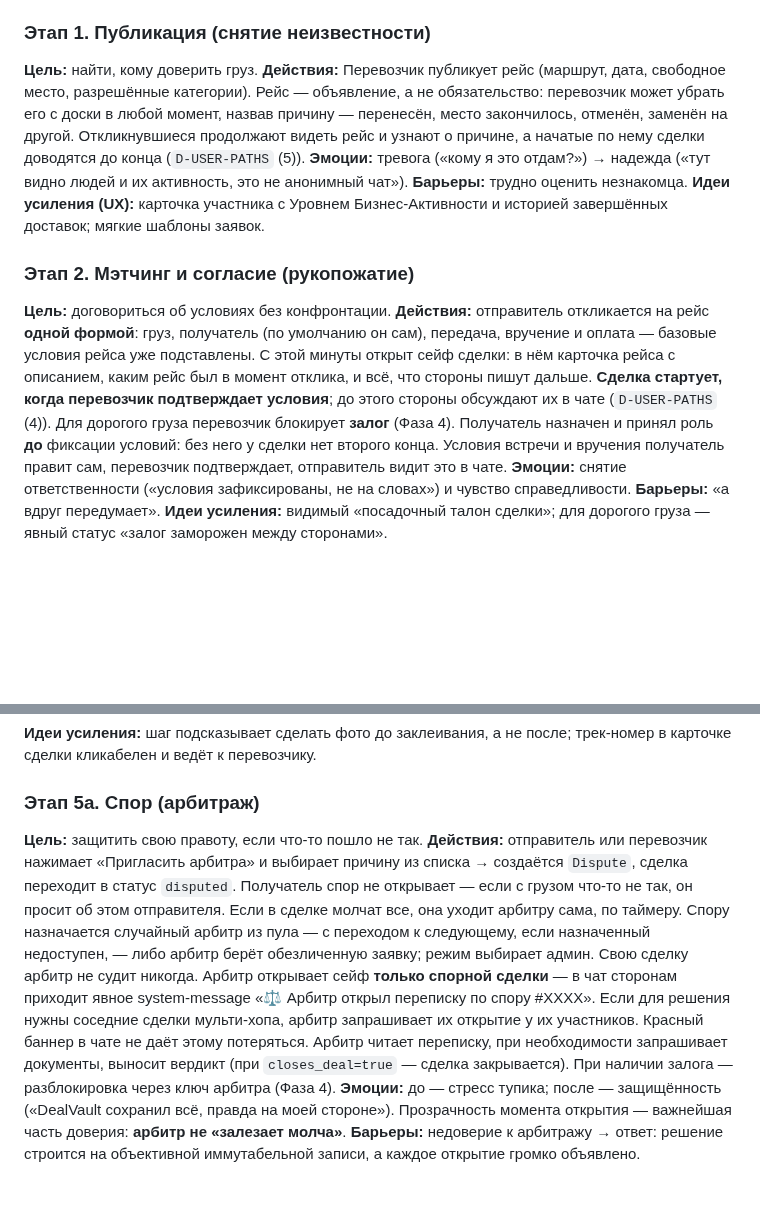
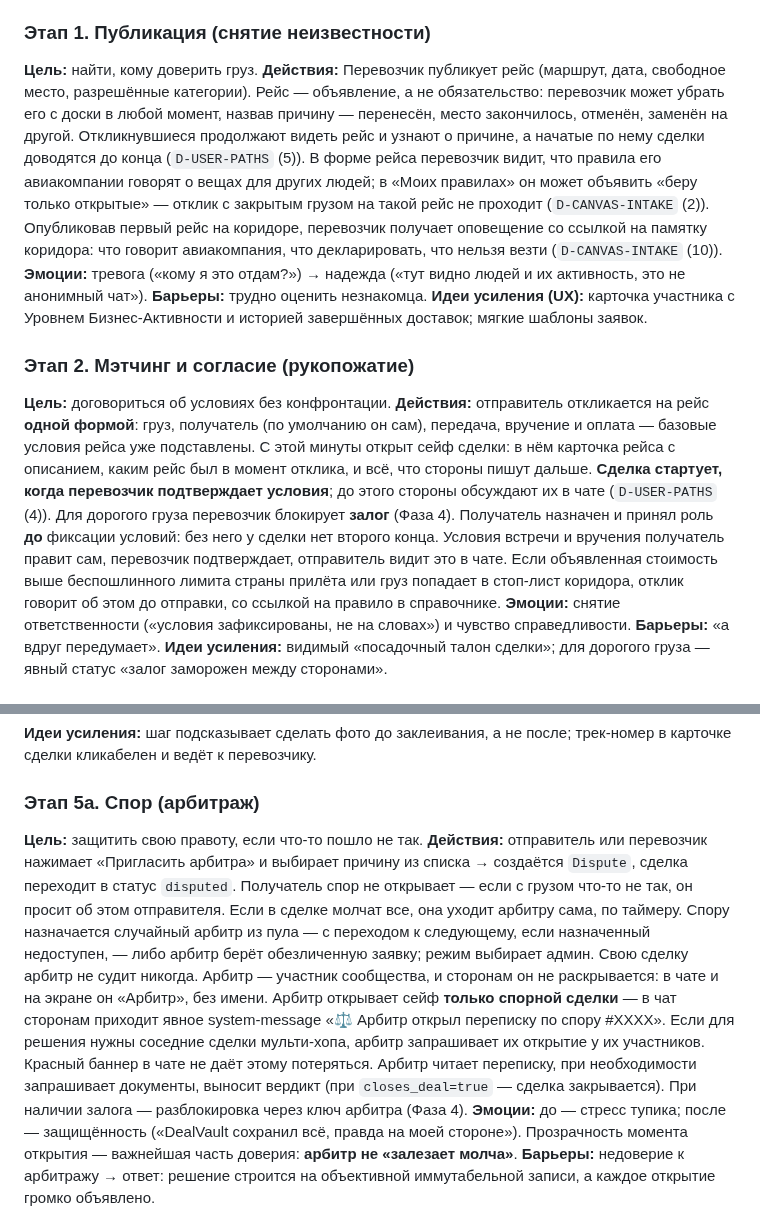
Before and after one commit to Azzot88/Vimana, a Markdown page: PRD/USERJOURNEY.md, 2 parts joined by grey strips. GitHub-like rendering; blank space fills up the shorter version.

```diff
--- a/PRD/USERJOURNEY.md
+++ b/PRD/USERJOURNEY.md
@@ -66,14 +66,14 @@
 
 ### Этап 1. Публикация (снятие неизвестности)
 **Цель:** найти, кому доверить груз.
-**Действия:** Перевозчик публикует рейс (маршрут, дата, свободное место, разрешённые категории). Рейс — объявление, а не обязательство: перевозчик может убрать его с доски в любой момент, назвав причину — перенесён, место закончилось, отменён, заменён на другой. Откликнувшиеся продолжают видеть рейс и узнают о причине, а начатые по нему сделки доводятся до конца (`D-USER-PATHS` (5)).
+**Действия:** Перевозчик публикует рейс (маршрут, дата, свободное место, разрешённые категории). Рейс — объявление, а не обязательство: перевозчик может убрать его с доски в любой момент, назвав причину — перенесён, место закончилось, отменён, заменён на другой. Откликнувшиеся продолжают видеть рейс и узнают о причине, а начатые по нему сделки доводятся до конца (`D-USER-PATHS` (5)). В форме рейса перевозчик видит, что правила его авиакомпании говорят о вещах для других людей; в «Моих правилах» он может объявить «беру только открытые» — отклик с закрытым грузом на такой рейс не проходит (`D-CANVAS-INTAKE` (2)). Опубликовав первый рейс на коридоре, перевозчик получает оповещение со ссылкой на памятку коридора: что говорит авиакомпания, что декларировать, что нельзя везти (`D-CANVAS-INTAKE` (10)).
 **Эмоции:** тревога («кому я это отдам?») → надежда («тут видно людей и их активность, это не анонимный чат»).
 **Барьеры:** трудно оценить незнакомца.
 **Идеи усиления (UX):** карточка участника с Уровнем Бизнес-Активности и историей завершённых доставок; мягкие шаблоны заявок.
 
 ### Этап 2. Мэтчинг и согласие (рукопожатие)
 **Цель:** договориться об условиях без конфронтации.
-**Действия:** отправитель откликается на рейс **одной формой**: груз, получатель (по умолчанию он сам), передача, вручение и оплата — базовые условия рейса уже подставлены. С этой минуты открыт сейф сделки: в нём карточка рейса с описанием, каким рейс был в момент отклика, и всё, что стороны пишут дальше. **Сделка стартует, когда перевозчик подтверждает условия**; до этого стороны обсуждают их в чате (`D-USER-PATHS` (4)). Для дорогого груза перевозчик блокирует **залог** (Фаза 4). Получатель назначен и принял роль **до** фиксации условий: без него у сделки нет второго конца. Условия встречи и вручения получатель правит сам, перевозчик подтверждает, отправитель видит это в чате.
+**Действия:** отправитель откликается на рейс **одной формой**: груз, получатель (по умолчанию он сам), передача, вручение и оплата — базовые условия рейса уже подставлены. С этой минуты открыт сейф сделки: в нём карточка рейса с описанием, каким рейс был в момент отклика, и всё, что стороны пишут дальше. **Сделка стартует, когда перевозчик подтверждает условия**; до этого стороны обсуждают их в чате (`D-USER-PATHS` (4)). Для дорогого груза перевозчик блокирует **залог** (Фаза 4). Получатель назначен и принял роль **до** фиксации условий: без него у сделки нет второго конца. Условия встречи и вручения получатель правит сам, перевозчик подтверждает, отправитель видит это в чате. Если объявленная стоимость выше беспошлинного лимита страны прилёта или груз попадает в стоп-лист коридора, отклик говорит об этом до отправки, со ссылкой на правило в справочнике.
 **Эмоции:** снятие ответственности («условия зафиксированы, не на словах») и чувство справедливости.
 **Барьеры:** «а вдруг передумает».
 **Идеи усиления:** видимый «посадочный талон сделки»; для дорогого груза — явный статус «залог заморожен между сторонами».
@@ -168,7 +168,7 @@ Chip уровня виден на карточке Trip, в профиле, пр
 
 ### Этап 5a. Спор (арбитраж)
 **Цель:** защитить свою правоту, если что-то пошло не так.
-**Действия:** отправитель или перевозчик нажимает «Пригласить арбитра» и выбирает причину из списка → создаётся `Dispute`, сделка переходит в статус `disputed`. Получатель спор не открывает — если с грузом что-то не так, он просит об этом отправителя. Если в сделке молчат все, она уходит арбитру сама, по таймеру. Спору назначается случайный арбитр из пула — с переходом к следующему, если назначенный недоступен, — либо арбитр берёт обезличенную заявку; режим выбирает админ. Свою сделку арбитр не судит никогда. Арбитр открывает сейф **только спорной сделки** — в чат сторонам приходит явное system-message «⚖️ Арбитр открыл переписку по спору #XXXX». Если для решения нужны соседние сделки мульти-хопа, арбитр запрашивает их открытие у их участников. Красный баннер в чате не даёт этому потеряться. Арбитр читает переписку, при необходимости запрашивает документы, выносит вердикт (при `closes_deal=true` — сделка закрывается). При наличии залога — разблокировка через ключ арбитра (Фаза 4).
+**Действия:** отправитель или перевозчик нажимает «Пригласить арбитра» и выбирает причину из списка → создаётся `Dispute`, сделка переходит в статус `disputed`. Получатель спор не открывает — если с грузом что-то не так, он просит об этом отправителя. Если в сделке молчат все, она уходит арбитру сама, по таймеру. Спору назначается случайный арбитр из пула — с переходом к следующему, если назначенный недоступен, — либо арбитр берёт обезличенную заявку; режим выбирает админ. Свою сделку арбитр не судит никогда. Арбитр — участник сообщества, и сторонам он не раскрывается: в чате и на экране он «Арбитр», без имени. Арбитр открывает сейф **только спорной сделки** — в чат сторонам приходит явное system-message «⚖️ Арбитр открыл переписку по спору #XXXX». Если для решения нужны соседние сделки мульти-хопа, арбитр запрашивает их открытие у их участников. Красный баннер в чате не даёт этому потеряться. Арбитр читает переписку, при необходимости запрашивает документы, выносит вердикт (при `closes_deal=true` — сделка закрывается). При наличии залога — разблокировка через ключ арбитра (Фаза 4).
 **Эмоции:** до — стресс тупика; после — защищённость («DealVault сохранил всё, правда на моей стороне»). Прозрачность момента открытия — важнейшая часть доверия: **арбитр не «залезает молча»**.
 **Барьеры:** недоверие к арбитражу → ответ: решение строится на объективной иммутабельной записи, а каждое открытие громко объявлено.
 
```
Also changed, not shown: other parts of PRD/USERJOURNEY.md (+6 -6 lines).
